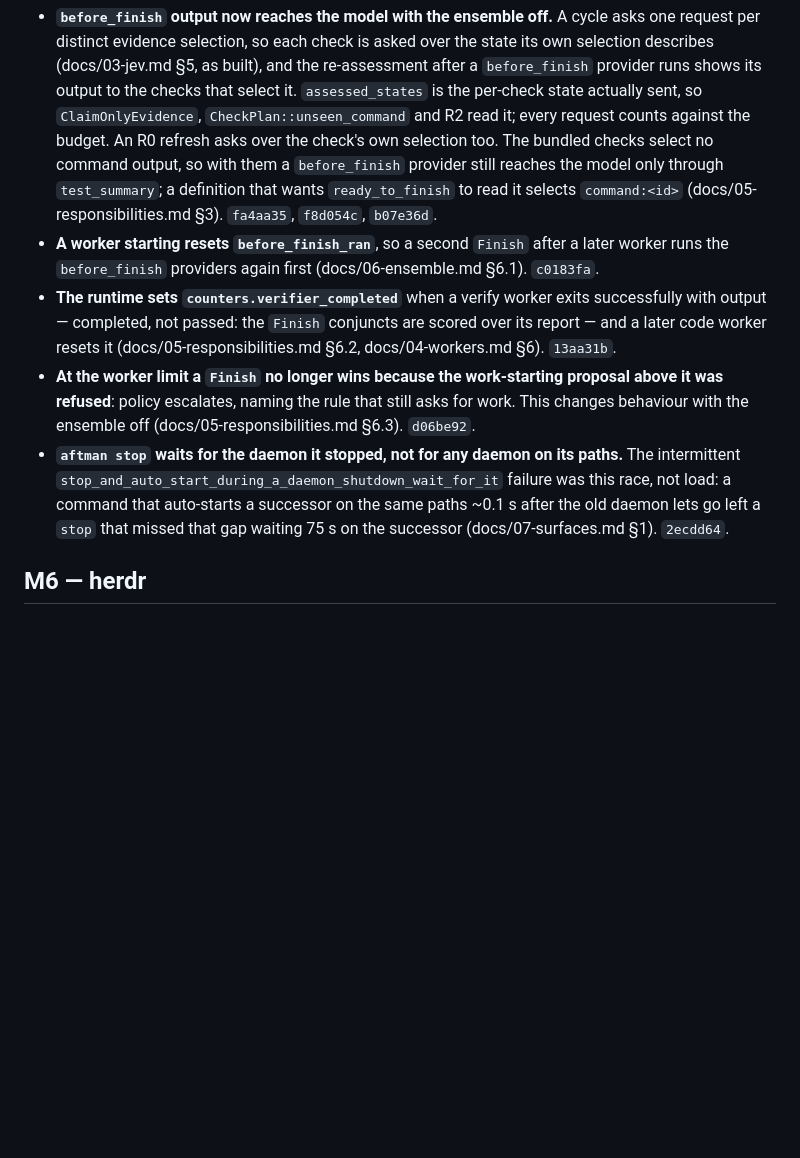
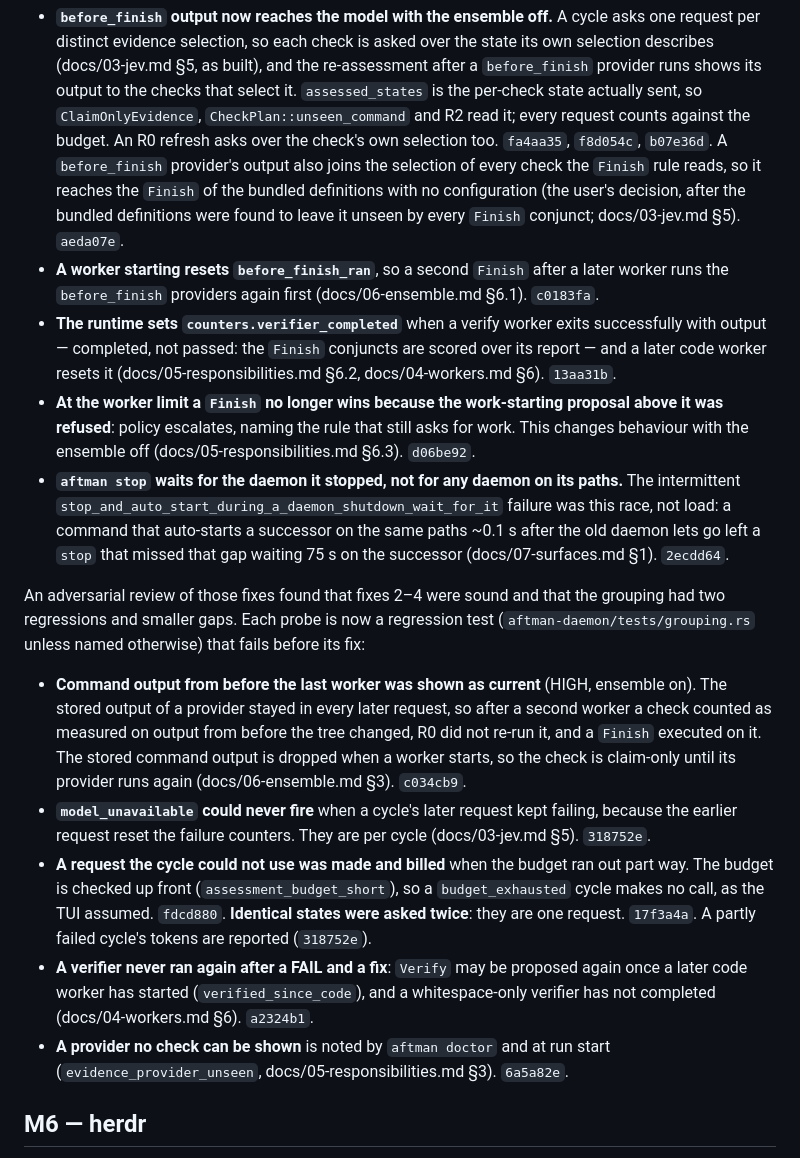
Before and after one commit to Qworg/aftman, a Markdown page: docs/09-plan.md, the part around the change. GitHub-like rendering; blank space fills up the shorter version.

Commit message:
docs: record the review follow-ups to the M5 fixes
docs/09-plan.md, "Found during M5": the `before_finish` provider joined
to the Finish checks closes the bundled-definitions gap, and a new list
records each finding of the adversarial review (F1-F5, the doctor note)
with the commit that fixed it. No behaviour change.

Co-Authored-By: Claude Opus 5.5 <noreply@anthropic.com>

```diff
--- a/docs/09-plan.md
+++ b/docs/09-plan.md
@@ -499,10 +499,11 @@ Found during M5 and outside it (they predate M5 on `main`), and fixed after it:
   describes (docs/03-jev.md §5, as built), and the re-assessment after a `before_finish` provider
   runs shows its output to the checks that select it. `assessed_states` is the per-check state
   actually sent, so `ClaimOnlyEvidence`, `CheckPlan::unseen_command` and R2 read it; every request
-  counts against the budget. An R0 refresh asks over the check's own selection too. The bundled
-  checks select no command output, so with them a `before_finish` provider still reaches the model
-  only through `test_summary`; a definition that wants `ready_to_finish` to read it selects
-  `command:<id>` (docs/05-responsibilities.md §3). `fa4aa35`, `f8d054c`, `b07e36d`.
+  counts against the budget. An R0 refresh asks over the check's own selection too. `fa4aa35`,
+  `f8d054c`, `b07e36d`. A `before_finish` provider's output also joins the selection of every
+  check the `Finish` rule reads, so it reaches the `Finish` of the bundled definitions with no
+  configuration (the user's decision, after the bundled definitions were found to leave it unseen
+  by every `Finish` conjunct; docs/03-jev.md §5). `aeda07e`.
 - **A worker starting resets `before_finish_ran`**, so a second `Finish` after a later worker runs
   the `before_finish` providers again first (docs/06-ensemble.md §6.1). `c0183fa`.
 - **The runtime sets `counters.verifier_completed`** when a verify worker exits successfully with
@@ -516,6 +517,27 @@ Found during M5 and outside it (they predate M5 on `main`), and fixed after it:
   not load: a command that auto-starts a successor on the same paths ~0.1 s after the old daemon
   lets go left a `stop` that missed that gap waiting 75 s on the successor (docs/07-surfaces.md §1).
   `2ecdd64`.
+
+An adversarial review of those fixes found that fixes 2–4 were sound and that the grouping had two
+regressions and smaller gaps. Each probe is now a regression test (`aftman-daemon/tests/grouping.rs`
+unless named otherwise) that fails before its fix:
+
+- **Command output from before the last worker was shown as current** (HIGH, ensemble on). The
+  stored output of a provider stayed in every later request, so after a second worker a check
+  counted as measured on output from before the tree changed, R0 did not re-run it, and a `Finish`
+  executed on it. The stored command output is dropped when a worker starts, so the check is
+  claim-only until its provider runs again (docs/06-ensemble.md §3). `c034cb9`.
+- **`model_unavailable` could never fire** when a cycle's later request kept failing, because the
+  earlier request reset the failure counters. They are per cycle (docs/03-jev.md §5). `318752e`.
+- **A request the cycle could not use was made and billed** when the budget ran out part way. The
+  budget is checked up front (`assessment_budget_short`), so a `budget_exhausted` cycle makes no
+  call, as the TUI assumed. `fdcd880`. **Identical states were asked twice**: they are one
+  request. `17f3a4a`. A partly failed cycle's tokens are reported (`318752e`).
+- **A verifier never ran again after a FAIL and a fix**: `Verify` may be proposed again once a later
+  code worker has started (`verified_since_code`), and a whitespace-only verifier has not
+  completed (docs/04-workers.md §6). `a2324b1`.
+- **A provider no check can be shown** is noted by `aftman doctor` and at run start
+  (`evidence_provider_unseen`, docs/05-responsibilities.md §3). `6a5a82e`.
 
 ## M6 — herdr
 
```
